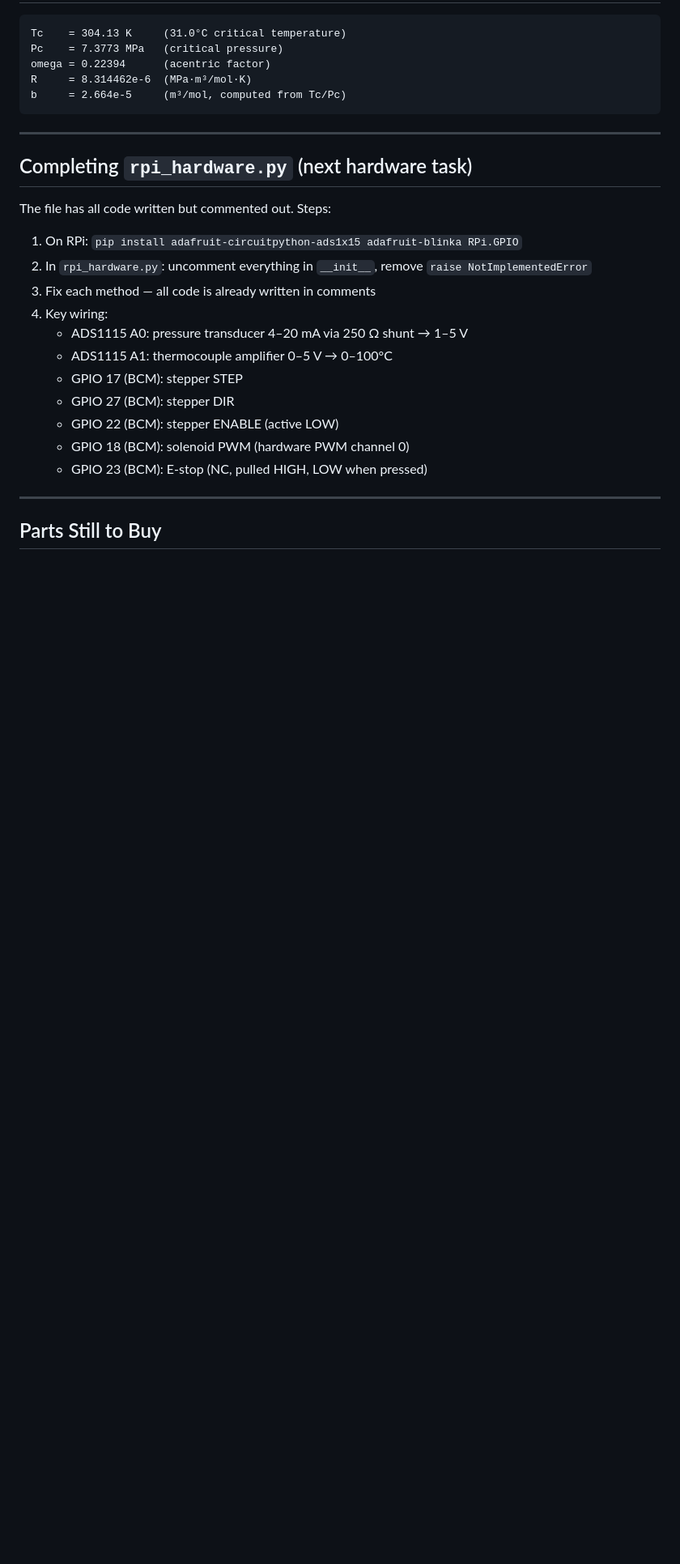
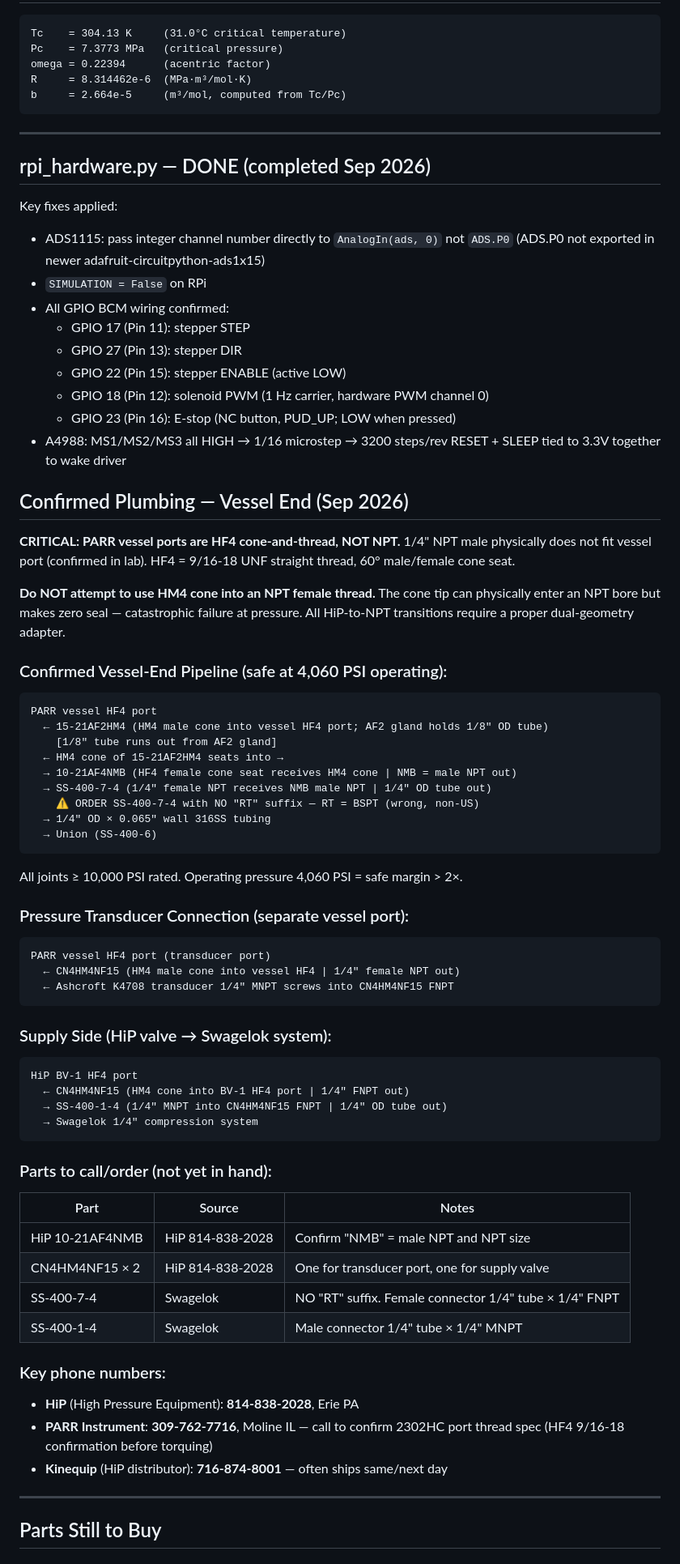
Before and after one commit to vijai27/pressure-regulation-system, a Markdown page: CLAUDE.md, the part around one of its changes. Shown at 81% size. Rendered like a GitHub page; blank space fills up the shorter version.

````diff
--- a/CLAUDE.md
+++ b/CLAUDE.md
@@ -260,20 +263,78 @@ b     = 2.664e-5     (m³/mol, computed from Tc/Pc)
 
 ---
 
-## Completing `rpi_hardware.py` (next hardware task)
+## rpi_hardware.py — DONE (completed Sep 2026)
 
-The file has all code written but commented out. Steps:
-1. On RPi: `pip install adafruit-circuitpython-ads1x15 adafruit-blinka RPi.GPIO`
-2. In `rpi_hardware.py`: uncomment everything in `__init__`, remove `raise NotImplementedError`
-3. Fix each method — all code is already written in comments
-4. Key wiring:
-   - ADS1115 A0: pressure transducer 4–20 mA via 250 Ω shunt → 1–5 V
-   - ADS1115 A1: thermocouple amplifier 0–5 V → 0–100°C
-   - GPIO 17 (BCM): stepper STEP
-   - GPIO 27 (BCM): stepper DIR
-   - GPIO 22 (BCM): stepper ENABLE (active LOW)
-   - GPIO 18 (BCM): solenoid PWM (hardware PWM channel 0)
-   - GPIO 23 (BCM): E-stop (NC, pulled HIGH, LOW when pressed)
+Key fixes applied:
+- ADS1115: pass integer channel number directly to `AnalogIn(ads, 0)` not `ADS.P0`
+  (ADS.P0 not exported in newer adafruit-circuitpython-ads1x15)
+- `SIMULATION = False` on RPi
+- All GPIO BCM wiring confirmed:
+  - GPIO 17 (Pin 11): stepper STEP
+  - GPIO 27 (Pin 13): stepper DIR
+  - GPIO 22 (Pin 15): stepper ENABLE (active LOW)
+  - GPIO 18 (Pin 12): solenoid PWM (1 Hz carrier, hardware PWM channel 0)
+  - GPIO 23 (Pin 16): E-stop (NC button, PUD_UP; LOW when pressed)
+- A4988: MS1/MS2/MS3 all HIGH → 1/16 microstep → 3200 steps/rev
+  RESET + SLEEP tied to 3.3V together to wake driver
+
+## Confirmed Plumbing — Vessel End (Sep 2026)
+
+**CRITICAL: PARR vessel ports are HF4 cone-and-thread, NOT NPT.**
+1/4" NPT male physically does not fit vessel port (confirmed in lab).
+HF4 = 9/16-18 UNF straight thread, 60° male/female cone seat.
+
+**Do NOT attempt to use HM4 cone into an NPT female thread.** The cone tip can
+physically enter an NPT bore but makes zero seal — catastrophic failure at pressure.
+All HiP-to-NPT transitions require a proper dual-geometry adapter.
+
+### Confirmed Vessel-End Pipeline (safe at 4,060 PSI operating):
+
+```
+PARR vessel HF4 port
+  ← 15-21AF2HM4 (HM4 male cone into vessel HF4 port; AF2 gland holds 1/8" OD tube)
+    [1/8" tube runs out from AF2 gland]
+  ← HM4 cone of 15-21AF2HM4 seats into →
+  → 10-21AF4NMB (HF4 female cone seat receives HM4 cone | NMB = male NPT out)
+  → SS-400-7-4 (1/4" female NPT receives NMB male NPT | 1/4" OD tube out)
+    ⚠ ORDER SS-400-7-4 with NO "RT" suffix — RT = BSPT (wrong, non-US)
+  → 1/4" OD × 0.065" wall 316SS tubing
+  → Union (SS-400-6)
+```
+
+All joints ≥ 10,000 PSI rated. Operating pressure 4,060 PSI = safe margin > 2×.
+
+### Pressure Transducer Connection (separate vessel port):
+
+```
+PARR vessel HF4 port (transducer port)
+  ← CN4HM4NF15 (HM4 male cone into vessel HF4 | 1/4" female NPT out)
+  ← Ashcroft K4708 transducer 1/4" MNPT screws into CN4HM4NF15 FNPT
+```
+
+### Supply Side (HiP valve → Swagelok system):
+
+```
+HiP BV-1 HF4 port
+  ← CN4HM4NF15 (HM4 cone into BV-1 HF4 port | 1/4" FNPT out)
+  → SS-400-1-4 (1/4" MNPT into CN4HM4NF15 FNPT | 1/4" OD tube out)
+  → Swagelok 1/4" compression system
+```
+
+### Parts to call/order (not yet in hand):
+
+| Part | Source | Notes |
+|---|---|---|
+| HiP 10-21AF4NMB | HiP 814-838-2028 | Confirm "NMB" = male NPT and NPT size |
+| CN4HM4NF15 × 2 | HiP 814-838-2028 | One for transducer port, one for supply valve |
+| SS-400-7-4 | Swagelok | NO "RT" suffix. Female connector 1/4" tube × 1/4" FNPT |
+| SS-400-1-4 | Swagelok | Male connector 1/4" tube × 1/4" MNPT |
+
+### Key phone numbers:
+
+- **HiP** (High Pressure Equipment): **814-838-2028**, Erie PA
+- **PARR Instrument**: **309-762-7716**, Moline IL — call to confirm 2302HC port thread spec (HF4 9/16-18 confirmation before torquing)
+- **Kinequip** (HiP distributor): **716-874-8001** — often ships same/next day
 
 ---
 
````
Also changed, not shown: other parts of CLAUDE.md (+27 -20 lines).
